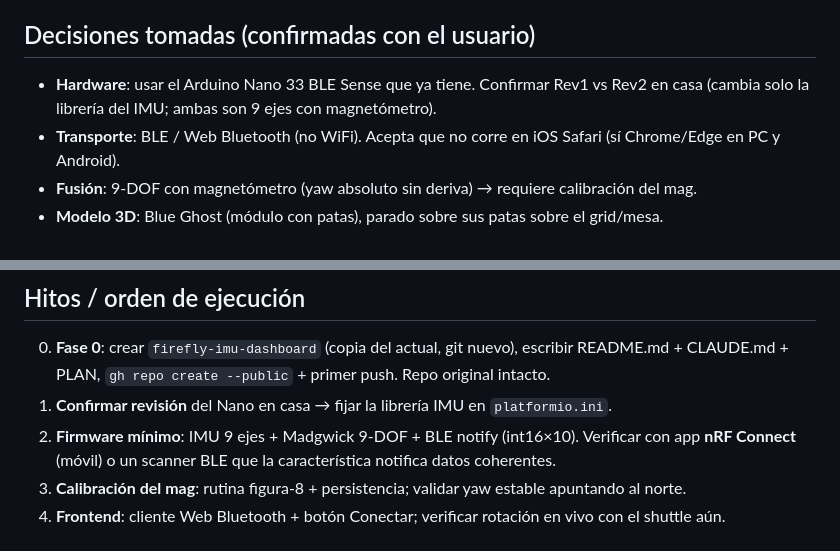
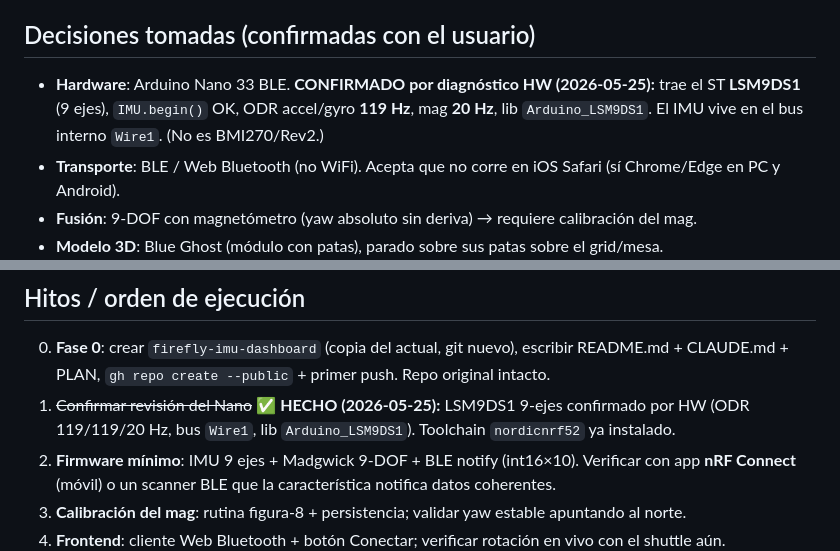
Before and after one commit to jacedeno/firefly-imu-dashboard, a Markdown page: PLAN.md, 2 parts joined by grey strips. Drawn GitHub-style.

Commit message:
Lock firmware path: LSM9DS1 confirmed by hardware diagnostic
Nano 33 BLE diagnosed on 2026-05-25: ST LSM9DS1 9-axis IMU present and
working (IMU.begin()=1, accel ~1g, magnetometer reads Earth field). ODR
119/119/20 Hz, internal Wire1 bus, Arduino_LSM9DS1 library. Not BMI270/Rev2.

```diff
--- a/PLAN.md
+++ b/PLAN.md
@@ -11,8 +11,9 @@ el transporte de datos de WiFi a **BLE (Web Bluetooth)** y rebrandeamos el tema
 al lander lunar **Blue Ghost de Firefly Aerospace** (donde el hijo del usuario hace internship).
 
 ## Decisiones tomadas (confirmadas con el usuario)
-- **Hardware**: usar el Arduino Nano 33 BLE Sense que ya tiene. Confirmar Rev1 vs Rev2 en casa
-  (cambia solo la librería del IMU; ambas son 9 ejes con magnetómetro).
+- **Hardware**: Arduino Nano 33 BLE. **CONFIRMADO por diagnóstico HW (2026-05-25):** trae el ST
+  **LSM9DS1** (9 ejes), `IMU.begin()` OK, ODR accel/gyro **119 Hz**, mag **20 Hz**, lib
+  `Arduino_LSM9DS1`. El IMU vive en el bus interno `Wire1`. (No es BMI270/Rev2.)
 - **Transporte**: BLE / Web Bluetooth (no WiFi). Acepta que no corre en iOS Safari (sí Chrome/Edge
   en PC y Android).
 - **Fusión**: 9-DOF con magnetómetro (yaw absoluto sin deriva) → requiere calibración del mag.
@@ -178,7 +179,8 @@ Hoy solo tiene `update(gx,gy,gz, ax,ay,az)` (6-DOF, sin mag; líneas 10-14, 82-8
 ## Hitos / orden de ejecución
 0. **Fase 0**: crear `firefly-imu-dashboard` (copia del actual, git nuevo), escribir README.md +
    CLAUDE.md + PLAN, `gh repo create --public` + primer push. Repo original intacto.
-1. **Confirmar revisión** del Nano en casa → fijar la librería IMU en `platformio.ini`.
+1. ~~Confirmar revisión del Nano~~ ✅ **HECHO (2026-05-25):** LSM9DS1 9-ejes confirmado por HW
+   (ODR 119/119/20 Hz, bus `Wire1`, lib `Arduino_LSM9DS1`). Toolchain `nordicnrf52` ya instalado.
 2. **Firmware mínimo**: IMU 9 ejes + Madgwick 9-DOF + BLE notify (int16×10). Verificar con app
    **nRF Connect** (móvil) o un scanner BLE que la característica notifica datos coherentes.
 3. **Calibración del mag**: rutina figura-8 + persistencia; validar yaw estable apuntando al norte.
```
